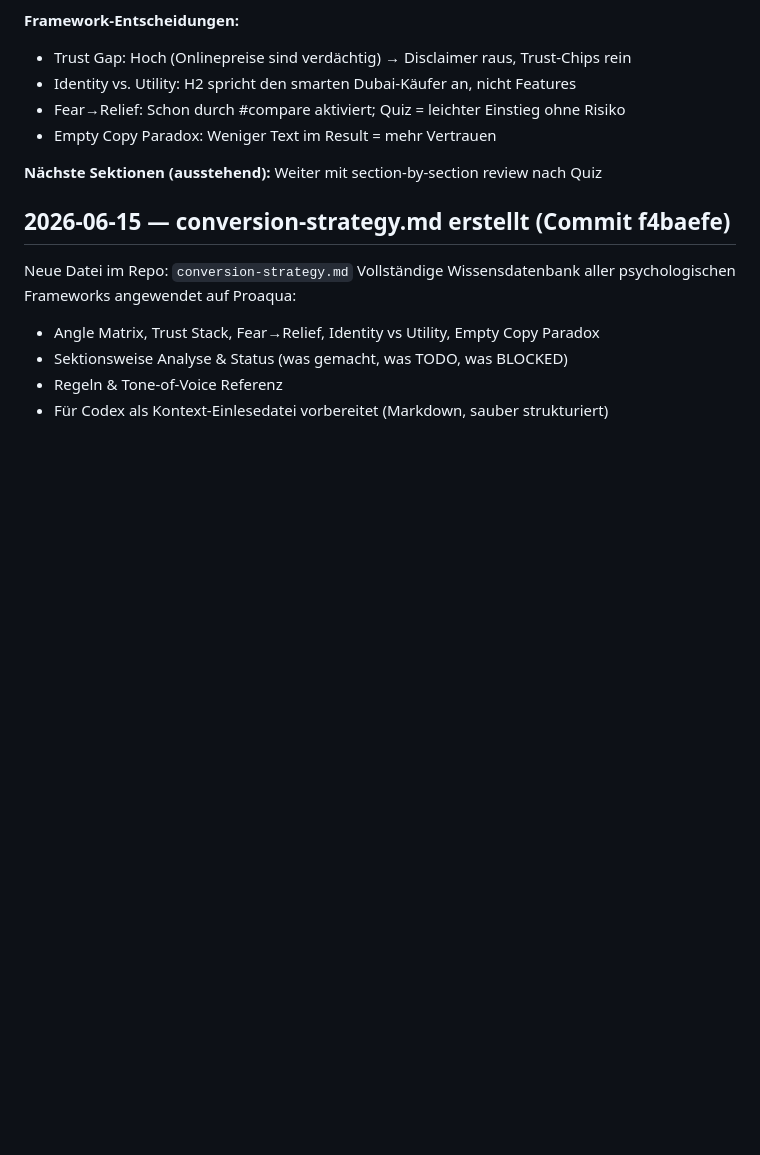
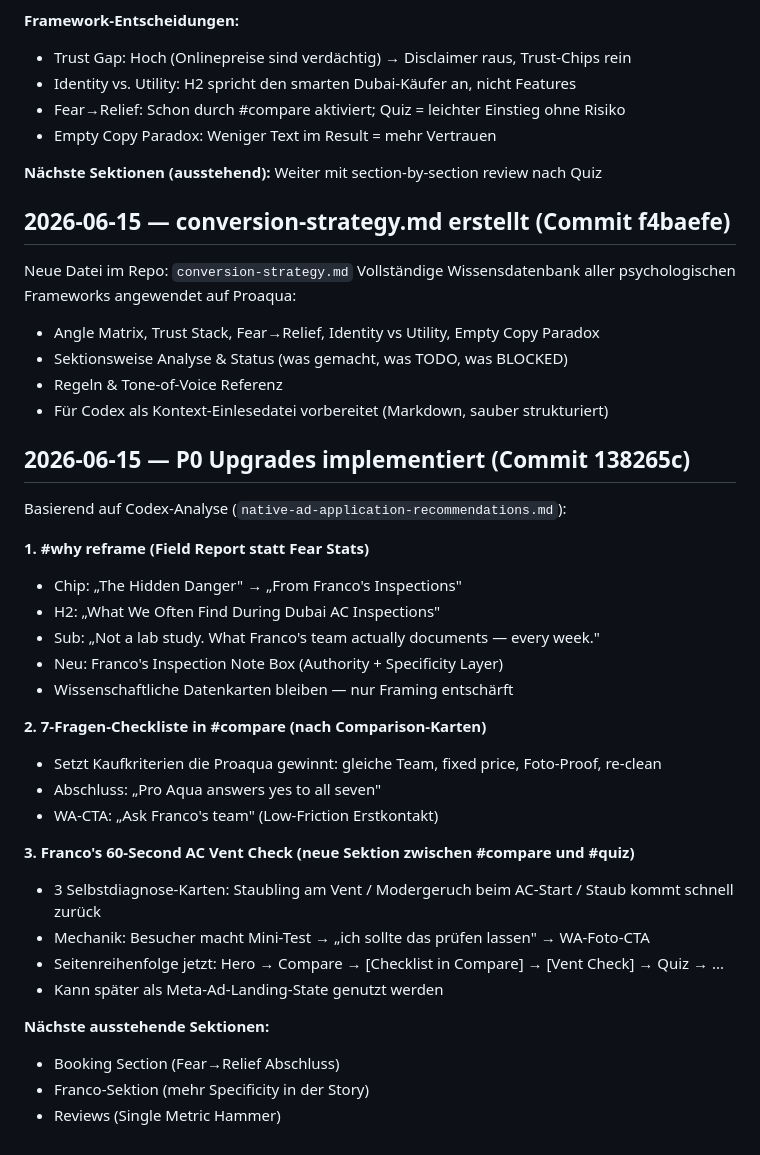
Before and after one commit to Proaqua/proaqua-website, a Markdown page: MEMORY.md, the part around one of its changes. GitHub-like rendering; blank space fills up the shorter version.

Commit message:
chore: MEMORY.md — P0 upgrades commit 138265c

```diff
--- a/MEMORY.md
+++ b/MEMORY.md
@@ -313,3 +329,30 @@ Vollständige Wissensdatenbank aller psychologischen Frameworks angewendet auf P
 - Sektionsweise Analyse & Status (was gemacht, was TODO, was BLOCKED)
 - Regeln & Tone-of-Voice Referenz
 - Für Codex als Kontext-Einlesedatei vorbereitet (Markdown, sauber strukturiert)
+
+## 2026-06-15 — P0 Upgrades implementiert (Commit 138265c)
+
+Basierend auf Codex-Analyse (`native-ad-application-recommendations.md`):
+
+**1. #why reframe (Field Report statt Fear Stats)**
+- Chip: „The Hidden Danger" → „From Franco's Inspections"
+- H2: „What We Often Find During Dubai AC Inspections"
+- Sub: „Not a lab study. What Franco's team actually documents — every week."
+- Neu: Franco's Inspection Note Box (Authority + Specificity Layer)
+- Wissenschaftliche Datenkarten bleiben — nur Framing entschärft
+
+**2. 7-Fragen-Checkliste in #compare (nach Comparison-Karten)**
+- Setzt Kaufkriterien die Proaqua gewinnt: gleiche Team, fixed price, Foto-Proof, re-clean
+- Abschluss: „Pro Aqua answers yes to all seven"
+- WA-CTA: „Ask Franco's team" (Low-Friction Erstkontakt)
+
+**3. Franco's 60-Second AC Vent Check (neue Sektion zwischen #compare und #quiz)**
+- 3 Selbstdiagnose-Karten: Staubling am Vent / Modergeruch beim AC-Start / Staub kommt schnell zurück
+- Mechanik: Besucher macht Mini-Test → „ich sollte das prüfen lassen" → WA-Foto-CTA
+- Seitenreihenfolge jetzt: Hero → Compare → [Checklist in Compare] → [Vent Check] → Quiz → ...
+- Kann später als Meta-Ad-Landing-State genutzt werden
+
+**Nächste ausstehende Sektionen:**
+- Booking Section (Fear→Relief Abschluss)
+- Franco-Sektion (mehr Specificity in der Story)
+- Reviews (Single Metric Hammer)
```
Also changed, not shown: other parts of MEMORY.md (+16 -0 lines).
